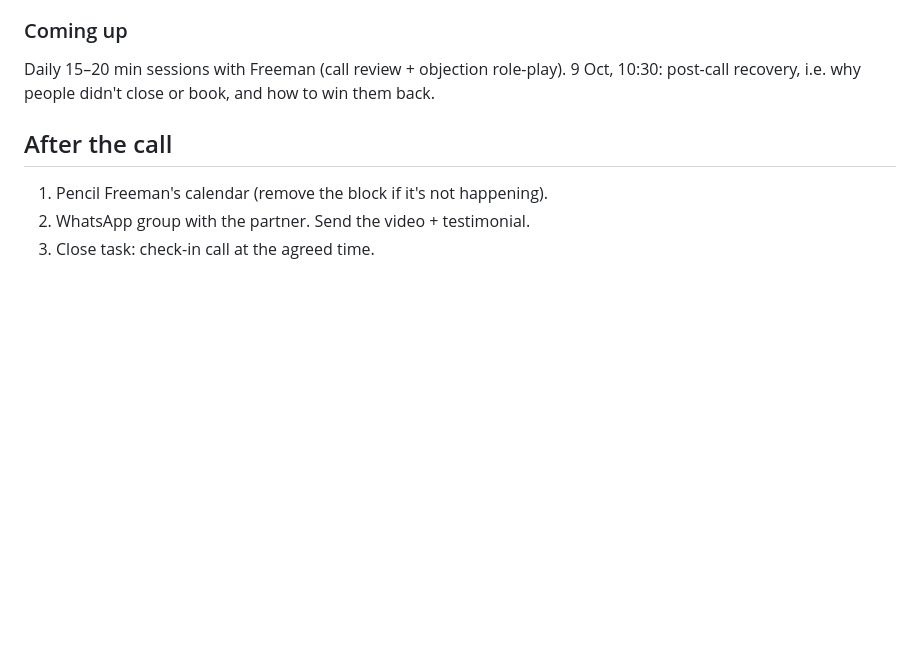
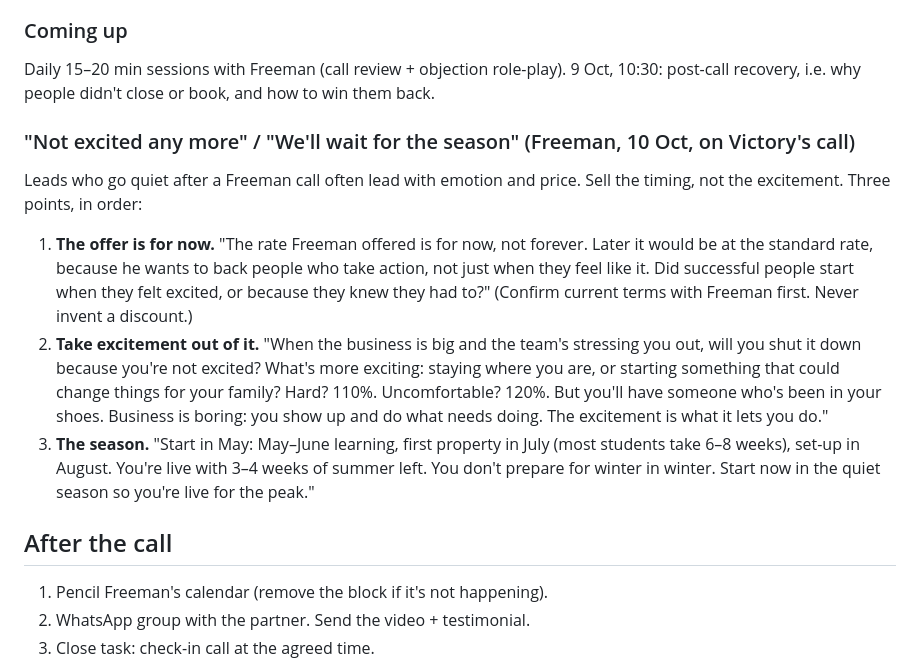
Before and after one commit to tatyemorgan-spec/Tmt, a Markdown page: dialer/library/vsl-script-freeman.md, the part around the change. GitHub-like rendering; blank space fills up the shorter version.

Commit message:
Freeman's re-open framing: offer is for now, excitement, seasonality
Co-Authored-By: Claude Opus 5.5 <noreply@anthropic.com>
Claude-Session: https://claude.ai/code/session_01LLejo52dKKoPFQV9B1Quqe

```diff
--- a/dialer/library/vsl-script-freeman.md
+++ b/dialer/library/vsl-script-freeman.md
@@ -273,6 +273,12 @@ Only send the single video for the route you're leading with. Two assets (Manage
 ### Coming up
 Daily 15–20 min sessions with Freeman (call review + objection role-play). 9 Oct, 10:30: post-call recovery, i.e. why people didn't close or book, and how to win them back.
 
+### "Not excited any more" / "We'll wait for the season" (Freeman, 10 Oct, on Victory's call)
+Leads who go quiet after a Freeman call often lead with emotion and price. Sell the timing, not the excitement. Three points, in order:
+1. **The offer is for now.** "The rate Freeman offered is for now, not forever. Later it would be at the standard rate, because he wants to back people who take action, not just when they feel like it. Did successful people start when they felt excited, or because they knew they had to?" (Confirm current terms with Freeman first. Never invent a discount.)
+2. **Take excitement out of it.** "When the business is big and the team's stressing you out, will you shut it down because you're not excited? What's more exciting: staying where you are, or starting something that could change things for your family? Hard? 110%. Uncomfortable? 120%. But you'll have someone who's been in your shoes. Business is boring: you show up and do what needs doing. The excitement is what it lets you do."
+3. **The season.** "Start in May: May–June learning, first property in July (most students take 6–8 weeks), set-up in August. You're live with 3–4 weeks of summer left. You don't prepare for winter in winter. Start now in the quiet season so you're live for the peak."
+
 ## After the call
 1. Pencil Freeman's calendar (remove the block if it's not happening).
 2. WhatsApp group with the partner. Send the video + testimonial.
```
